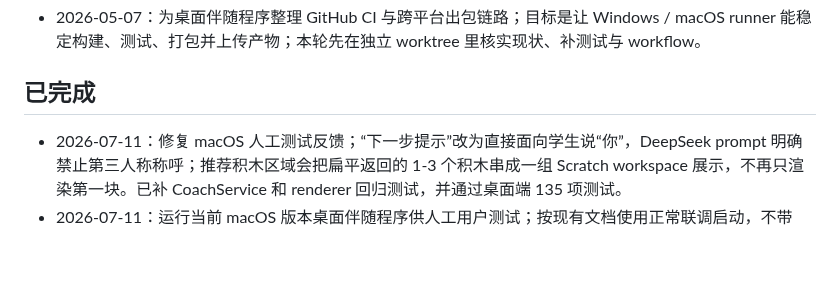
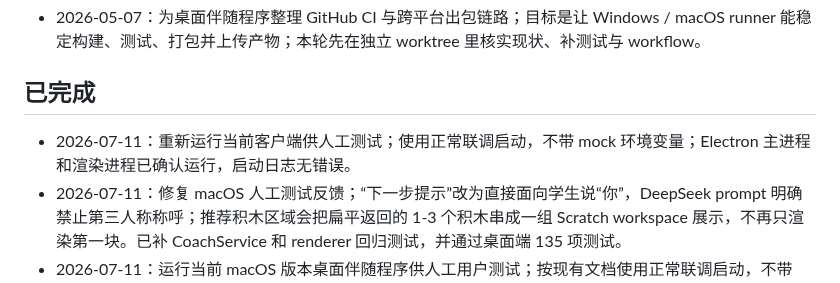
Before and after one commit to scratchai-labs/scratch-ai-local-client, a Markdown page: TASK_QUEUE.md, the part around the change. GitHub-like rendering; blank space fills up the shorter version.

Commit message:
chore: 记录客户端人工测试启动
问题或需求描述：按人工测试需求重新运行当前客户端。

修复或实现思路：使用正常联调启动方式运行客户端，不带 mock 环境变量，并将启动记录从待确认移入已完成。

验证：Electron 主进程和渲染进程已确认运行，启动日志无错误。

```diff
--- a/TASK_QUEUE.md
+++ b/TASK_QUEUE.md
@@ -6,6 +6,7 @@
 
 ## 已完成
 
+- 2026-07-11：重新运行当前客户端供人工测试；使用正常联调启动，不带 mock 环境变量；Electron 主进程和渲染进程已确认运行，启动日志无错误。
 - 2026-07-11：修复 macOS 人工测试反馈；“下一步提示”改为直接面向学生说“你”，DeepSeek prompt 明确禁止第三人称称呼；推荐积木区域会把扁平返回的 1-3 个积木串成一组 Scratch workspace 展示，不再只渲染第一块。已补 CoachService 和 renderer 回归测试，并通过桌面端 135 项测试。
 - 2026-07-11：运行当前 macOS 版本桌面伴随程序供人工用户测试；按现有文档使用正常联调启动，不带 mock 环境变量；修复后已重启到最新源码版进程。
 - 2026-07-11：补齐导出规则文档口径；将双语 README 的旧 GitHub Actions artifacts 分发说明改为正式 GitHub Releases 只导出 4 个无 Key 包，并在架构风险点中明确正式导出矩阵固定为 Windows portable / setup、macOS zip / dmg。
```
